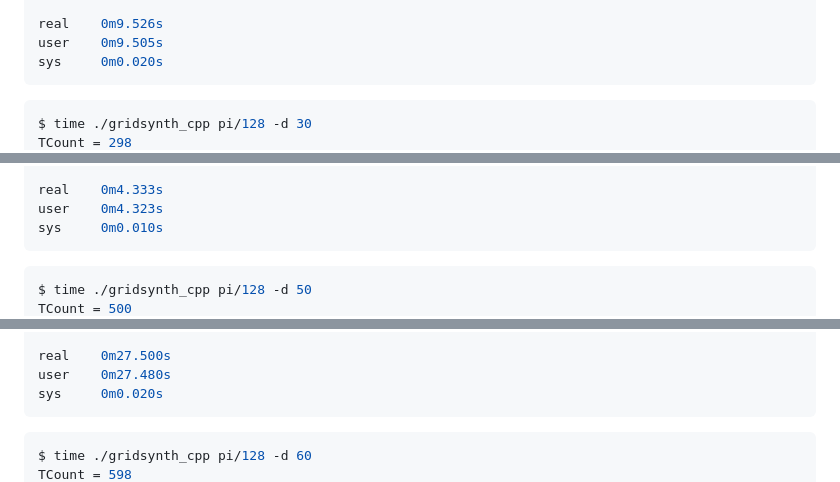
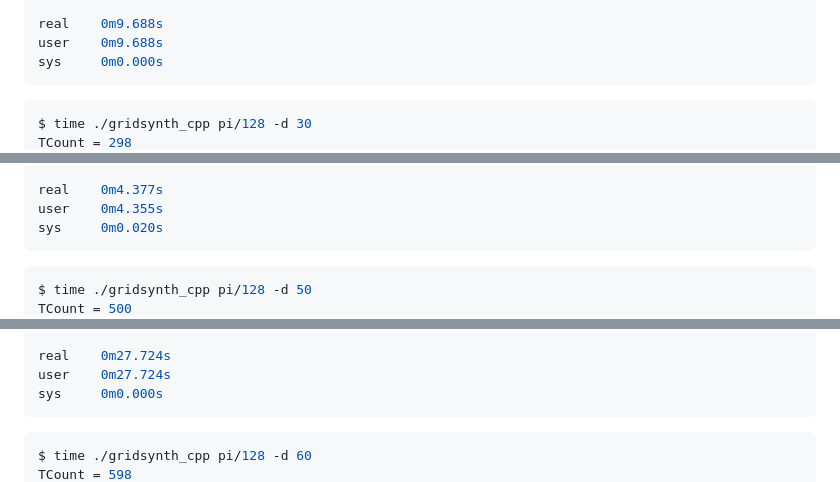
Before and after one commit to msk-ono/qrot, a Markdown page: README.md, 3 parts joined by grey strips. GitHub-like rendering.

````diff
--- a/README.md
+++ b/README.md
@@ -54,7 +53,7 @@ THSTHTHSTHTHSTHSTHSTHTHTHSTHTHSTHTHTHSTHSTHSTHTHTHTHSTHSTHTHTHSTHSTHTHSTHTHTHSTH
 
-real    0m9.526s
-user    0m9.505s
-sys     0m0.020s
+real    0m9.688s
+user    0m9.688s
+sys     0m0.000s
 ```
 
 ```sh
@@ -74,7 +73,7 @@ STHTHSTHSTHTHTHSTHSTHSTHSTHSTHSTHTHTHSTHTHTHTHTHTHTHTHSTHTHSTHSTHSTHTHSTHTHTHSTH
 
-real    0m4.333s
-user    0m4.323s
-sys     0m0.010s
+real    0m4.377s
+user    0m4.355s
+sys     0m0.020s
 ```
 
 ```sh
@@ -84,7 +83,7 @@ SHTHTHTHSTHSTHSTHSTHSTHSTHSTHTHTHSTHSTHSTHTHTHTHTHSTHSTHTHSTHSTHSTHSTHSTHSTHSTHT
 
-real    0m27.500s
-user    0m27.480s
-sys     0m0.020s
+real    0m27.724s
+user    0m27.724s
+sys     0m0.000s
 ```
 
 ```sh
````
Also changed, not shown: other parts of README.md (+15 -26 lines).
